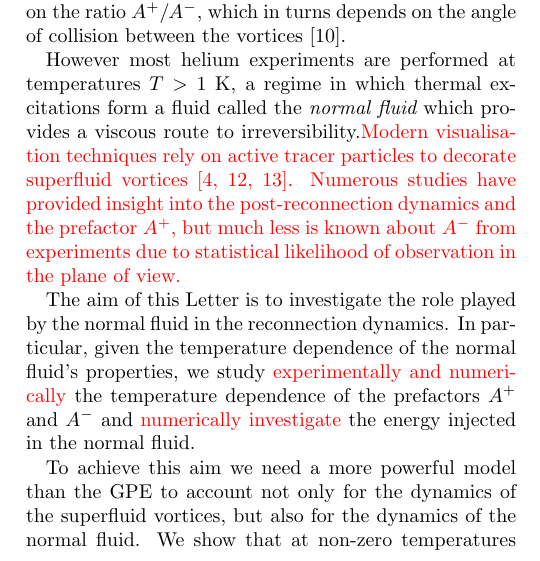
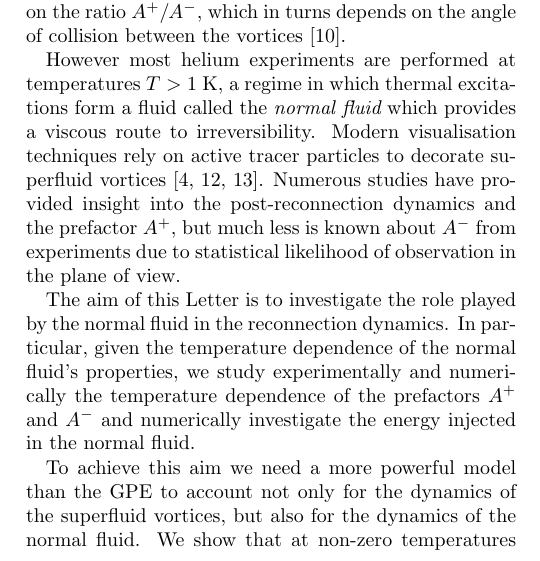
Before and after one commit to pstasiak2000/reconnection-paper-1, a LaTeX paper (main3.tex): part of one column of page 1 of 5, cut so that both start at the same text. Compiled offline with pdfLaTeX.

Commit message:
without red text

```diff
--- a/main3.tex
+++ b/main3.tex
@@ -218,11 +218,9 @@ This acoustic energy loss depends on
 the ratio $A^+/A^-$, which in turns depends on the angle of collision
 between the vortices \cite{villoisIrreversibleDynamicsVortex2020}.
 
-However most helium experiments are performed at temperatures $T>1~\rm K$, a regime in which thermal excitations form a fluid called the {\it normal fluid} which provides a viscous route to irreversibility.\red{Modern visualisation techniques rely on active tracer particles to decorate superfluid vortices \cite{paoletti2008velocity,bewley2008,guo2014visualization}. Numerous studies have provided insight into the post-reconnection dynamics and the prefactor $A^{+}$, but much less is known about $A^-$ from experiments due to statistical likelihood of observation in the plane of view.}
+However most helium experiments are performed at temperatures $T>1~\rm K$, a regime in which thermal excitations form a fluid called the {\it normal fluid} which provides a viscous route to irreversibility. Modern visualisation techniques rely on active tracer particles to decorate superfluid vortices \cite{paoletti2008velocity,bewley2008,guo2014visualization}. Numerous studies have provided insight into the post-reconnection dynamics and the prefactor $A^{+}$, but much less is known about $A^-$ from experiments due to statistical likelihood of observation in the plane of view.
 
-The aim of this Letter is to investigate the role played by the normal fluid in the reconnection dynamics. In particular, given the
-temperature dependence of the normal fluid's properties, we study \red{experimentally and numerically} the temperature
-dependence of the prefactors $A^+$ and $A^-$ and \red{numerically investigate} the energy injected in the normal fluid.
+The aim of this Letter is to investigate the role played by the normal fluid in the reconnection dynamics. In particular, given the temperature dependence of the normal fluid's properties, we study experimentally and numerically the temperature dependence of the prefactors $A^+$ and $A^-$ and numerically investigate the energy injected in the normal fluid.
 
 To achieve this aim we need a more powerful model than the GPE to account not only for the dynamics of the
 superfluid vortices, but also for the dynamics of the normal fluid.
```
Also changed, not shown: main3.pdf, main3.tex (10 more changed lines).
